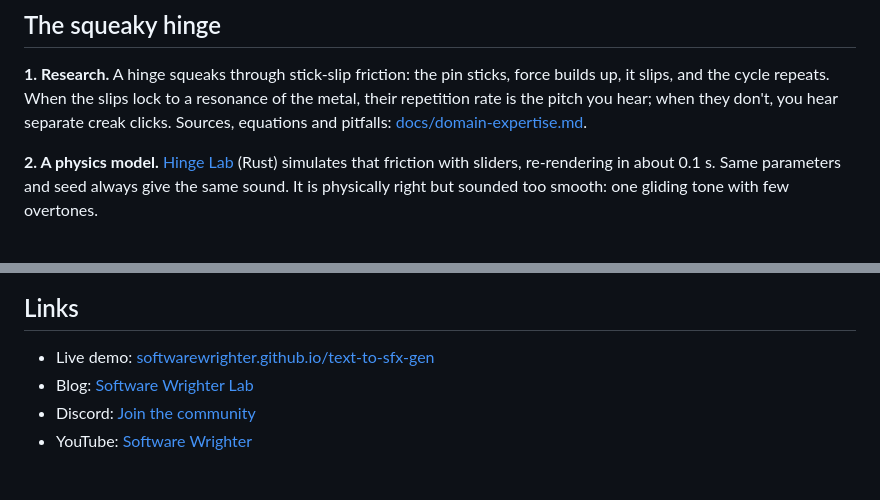
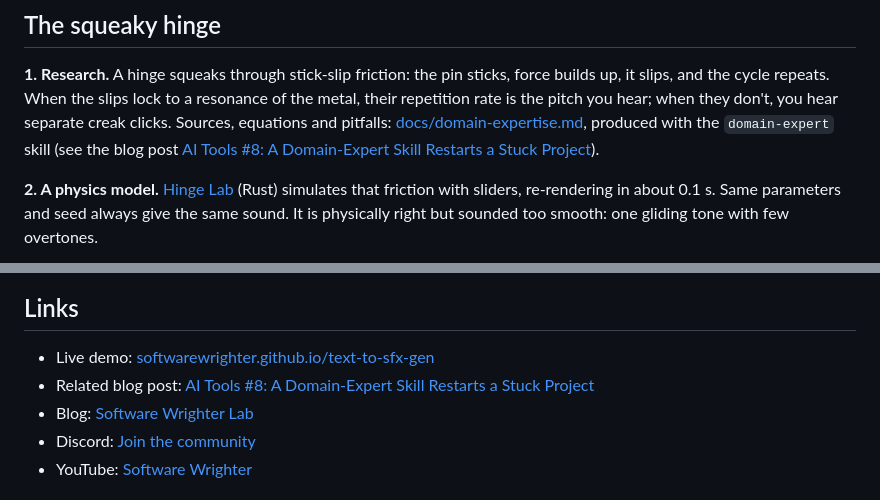
Before and after one commit to softwarewrighter/text-to-sfx-gen, a Markdown page: README.md, 2 parts joined by grey strips. Drawn GitHub-style.

Commit message:
docs: link related blog post on the domain-expert skill
Co-Authored-By: Claude Opus 5.5 <noreply@anthropic.com>

```diff
--- a/README.md
+++ b/README.md
@@ -24,7 +24,9 @@ Status and what remains: [docs/phases.md](docs/phases.md).
 **1. Research.** A hinge squeaks through stick-slip friction: the pin sticks, force builds up,
 it slips, and the cycle repeats. When the slips lock to a resonance of the metal, their
 repetition rate is the pitch you hear; when they don't, you hear separate creak clicks. Sources,
-equations and pitfalls: [docs/domain-expertise.md](docs/domain-expertise.md).
+equations and pitfalls: [docs/domain-expertise.md](docs/domain-expertise.md), produced with the
+`domain-expert` skill (see the blog post
+[AI Tools #8: A Domain-Expert Skill Restarts a Stuck Project](https://blog.softwarewrighter.com/2026/10/29/ai-tools-domain-expert-skill/)).
 
 **2. A physics model.** [Hinge Lab](hinge-lab/README.md) (Rust) simulates that friction with
 sliders, re-rendering in about 0.1 s. Same parameters and seed always give the same sound. It is
@@ -106,6 +108,7 @@ needs the local reference recording, so it runs on a developer machine.
 ## Links
 
 - Live demo: [softwarewrighter.github.io/text-to-sfx-gen](https://softwarewrighter.github.io/text-to-sfx-gen/)
+- Related blog post: [AI Tools #8: A Domain-Expert Skill Restarts a Stuck Project](https://blog.softwarewrighter.com/2026/10/29/ai-tools-domain-expert-skill/)
 - Blog: [Software Wrighter Lab](https://software-wrighter-lab.github.io/)
 - Discord: [Join the community](https://discord.com/invite/Ctzk5uHggZ)
 - YouTube: [Software Wrighter](https://www.youtube.com/@SoftwareWrighter)
```
